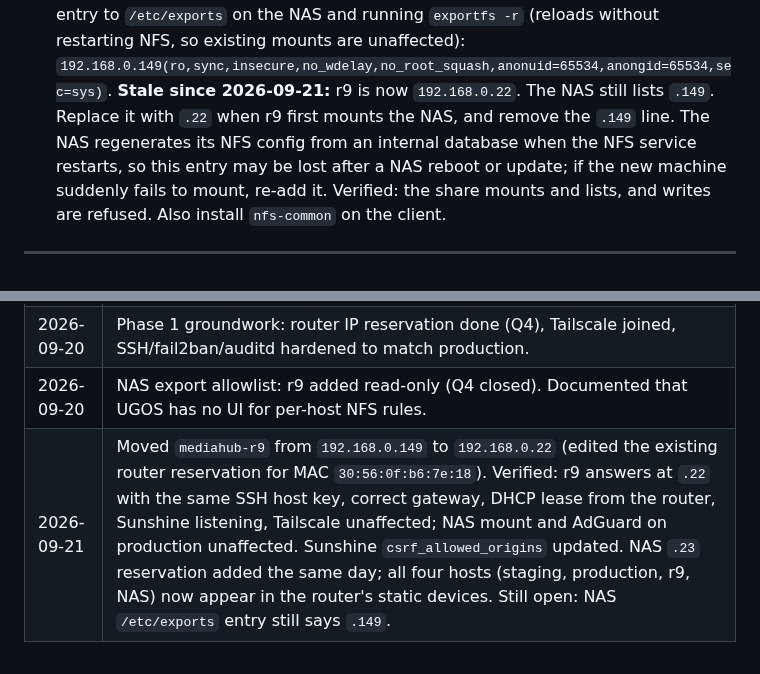
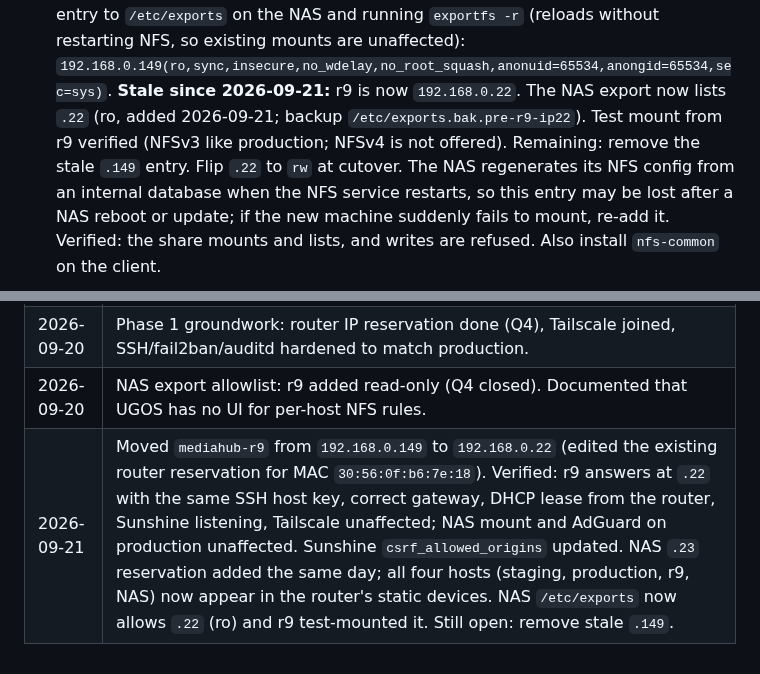
Before and after one commit to alleyneja/mediahub-configs, a Markdown page: docs/fleet-architecture.md, 2 parts joined by grey strips. GitHub-like rendering.

Commit message:
docs: NAS export now allows r9 at .22, test mount verified
Co-Authored-By: Claude Sonnet 5 <noreply@anthropic.com>

```diff
--- a/docs/fleet-architecture.md
+++ b/docs/fleet-architecture.md
@@ -215,7 +215,7 @@ Background for anyone repeating this. General bring-up lessons are in
    rules, so the address is allowed by appending a read-only entry to `/etc/exports` on the NAS and
    running `exportfs -r` (reloads without restarting NFS, so existing mounts are unaffected):
    `192.168.0.149(ro,sync,insecure,no_wdelay,no_root_squash,anonuid=65534,anongid=65534,sec=sys)`.
-   **Stale since 2026-09-21:** r9 is now `192.168.0.22`. The NAS still lists `.149`. Replace it with `.22` when r9 first mounts the NAS, and remove the `.149` line.
+   **Stale since 2026-09-21:** r9 is now `192.168.0.22`. The NAS export now lists `.22` (ro, added 2026-09-21; backup `/etc/exports.bak.pre-r9-ip22`). Test mount from r9 verified (NFSv3 like production; NFSv4 is not offered). Remaining: remove the stale `.149` entry. Flip `.22` to `rw` at cutover.
    The NAS regenerates its NFS config from an internal database when the NFS service restarts, so this
    entry may be lost after a NAS reboot or update; if the new machine suddenly fails to mount, re-add it.
    Verified: the share mounts and lists, and writes are refused. Also install `nfs-common` on the client.
@@ -246,4 +246,4 @@ Background for anyone repeating this. General bring-up lessons are in
 | 2026-09-20 | Revised after Jay's review: D1 approved; added F9 (new machine is production's successor) and F10 (reuse all hardware); F1 tightened to seconds-to-minutes; PC games folder corrected to an installer archive; phasing extended to the full service move; open questions Q7, Q8 added. |
 | 2026-09-20 | Phase 1 groundwork: router IP reservation done (Q4), Tailscale joined, SSH/fail2ban/auditd hardened to match production. |
 | 2026-09-20 | NAS export allowlist: r9 added read-only (Q4 closed). Documented that UGOS has no UI for per-host NFS rules. |
-| 2026-09-21 | Moved `mediahub-r9` from `192.168.0.149` to `192.168.0.22` (edited the existing router reservation for MAC `30:56:0f:b6:7e:18`). Verified: r9 answers at `.22` with the same SSH host key, correct gateway, DHCP lease from the router, Sunshine listening, Tailscale unaffected; NAS mount and AdGuard on production unaffected. Sunshine `csrf_allowed_origins` updated. NAS `.23` reservation added the same day; all four hosts (staging, production, r9, NAS) now appear in the router's static devices. Still open: NAS `/etc/exports` entry still says `.149`. |
+| 2026-09-21 | Moved `mediahub-r9` from `192.168.0.149` to `192.168.0.22` (edited the existing router reservation for MAC `30:56:0f:b6:7e:18`). Verified: r9 answers at `.22` with the same SSH host key, correct gateway, DHCP lease from the router, Sunshine listening, Tailscale unaffected; NAS mount and AdGuard on production unaffected. Sunshine `csrf_allowed_origins` updated. NAS `.23` reservation added the same day; all four hosts (staging, production, r9, NAS) now appear in the router's static devices. NAS `/etc/exports` now allows `.22` (ro) and r9 test-mounted it. Still open: remove stale `.149`. |
```
